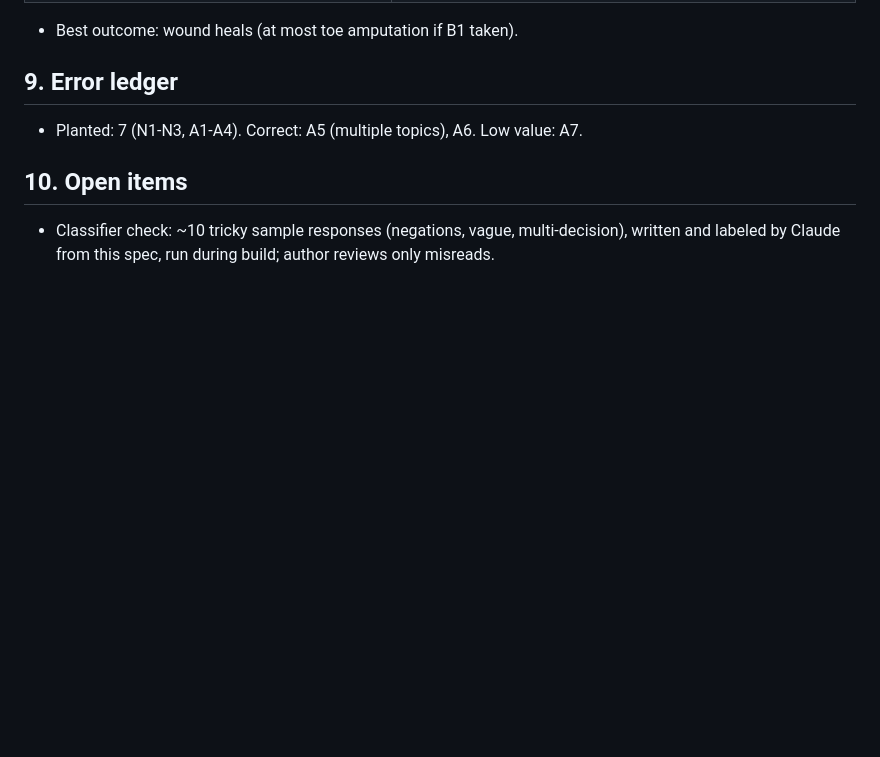
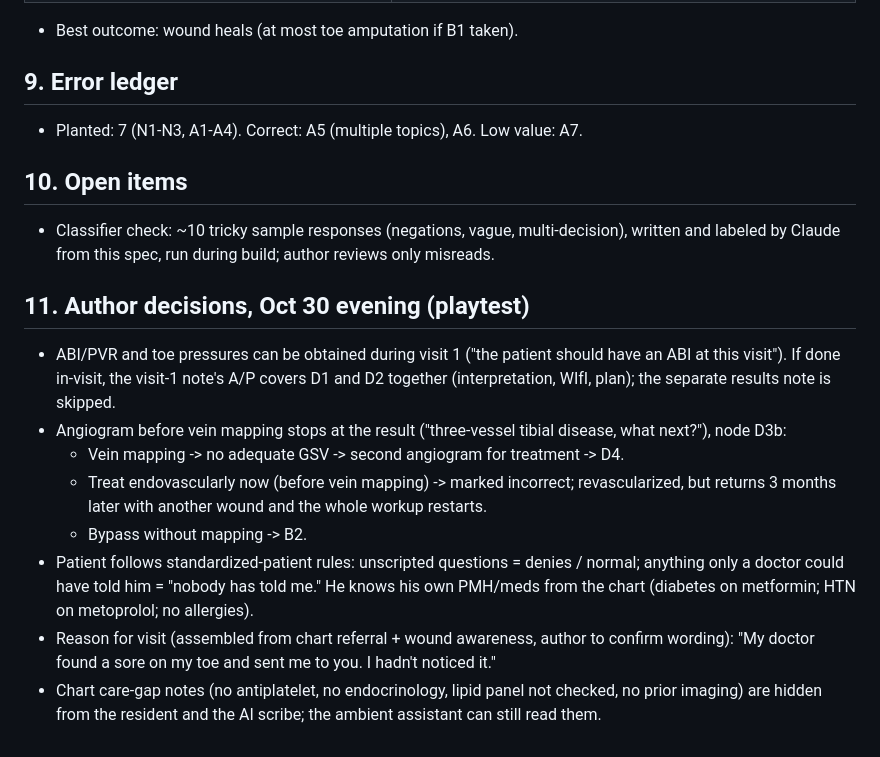
Before and after one commit to MarissaFamularo/Calibrate, a Markdown page: cases/clti-01.md, the part around the change. Drawn GitHub-style; blank space fills up the shorter version.

Commit message:
Handoff for Sat Oct 31; record tonight's author decisions in clti-01.md
Co-Authored-By: Claude Opus 5.5 <noreply@anthropic.com>
Claude-Session: https://claude.ai/code/session_01D41iGv8bHucr5ZGbuPz8UU

```diff
--- a/cases/clti-01.md
+++ b/cases/clti-01.md
@@ -112,3 +112,13 @@ Status: draft for author review. Items marked TBD = not yet supplied by author.
 
 ## 10. Open items
 - Classifier check: ~10 tricky sample responses (negations, vague, multi-decision), written and labeled by Claude from this spec, run during build; author reviews only misreads.
+
+## 11. Author decisions, Oct 30 evening (playtest)
+- ABI/PVR and toe pressures can be obtained during visit 1 ("the patient should have an ABI at this visit"). If done in-visit, the visit-1 note's A/P covers D1 and D2 together (interpretation, WIfI, plan); the separate results note is skipped.
+- Angiogram before vein mapping stops at the result ("three-vessel tibial disease, what next?"), node D3b:
+  - Vein mapping -> no adequate GSV -> second angiogram for treatment -> D4.
+  - Treat endovascularly now (before vein mapping) -> marked incorrect; revascularized, but returns 3 months later with another wound and the whole workup restarts.
+  - Bypass without mapping -> B2.
+- Patient follows standardized-patient rules: unscripted questions = denies / normal; anything only a doctor could have told him = "nobody has told me." He knows his own PMH/meds from the chart (diabetes on metformin; HTN on metoprolol; no allergies).
+- Reason for visit (assembled from chart referral + wound awareness, author to confirm wording): "My doctor found a sore on my toe and sent me to you. I hadn't noticed it."
+- Chart care-gap notes (no antiplatelet, no endocrinology, lipid panel not checked, no prior imaging) are hidden from the resident and the AI scribe; the ambient assistant can still read them.
```
Also changed, not shown: docs/HANDOFF.md (+45 -39 lines).
